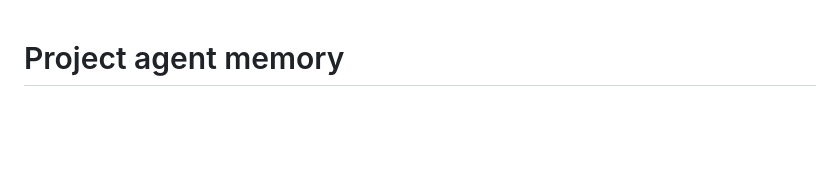
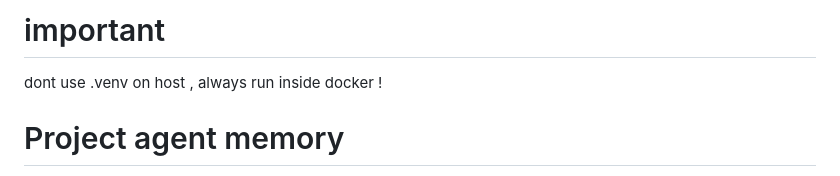
Before and after one commit to lakshaysethi2/discord-radio, a Markdown page: AGENTS.md, the part around the change. Drawn GitHub-style; blank space fills up the shorter version.

Commit message:
docs: add warning to AGENTS.md regarding host .venv usage versus Docker environments

```diff
--- a/AGENTS.md
+++ b/AGENTS.md
@@ -1,3 +1,6 @@
+# important
+dont use .venv on host , always run inside docker !
+
 # Project agent memory
 
 This file is the project's committed home for project-intrinsic agent knowledge: build, test, release, architecture, and sharp-edge notes that should travel with the code.
```
